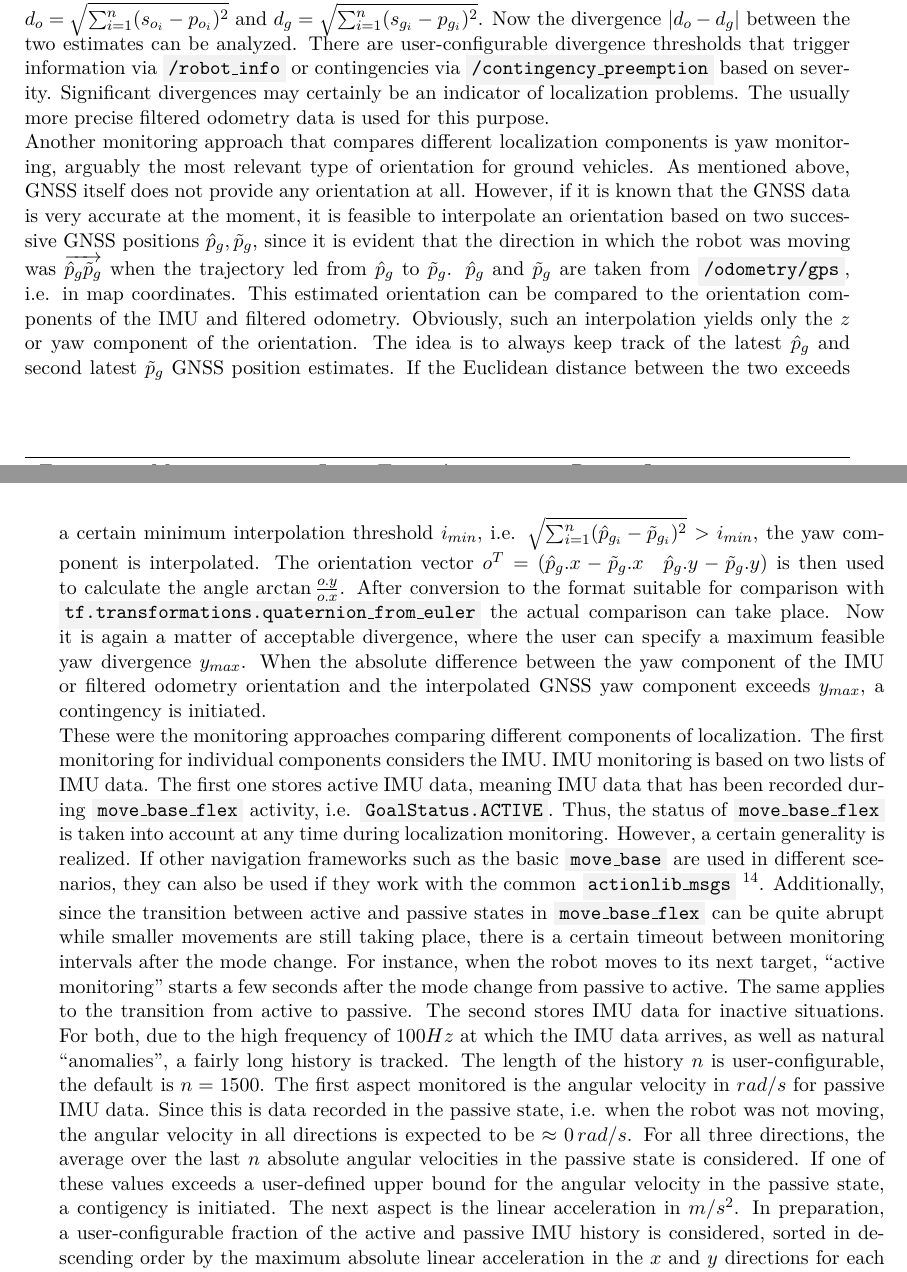
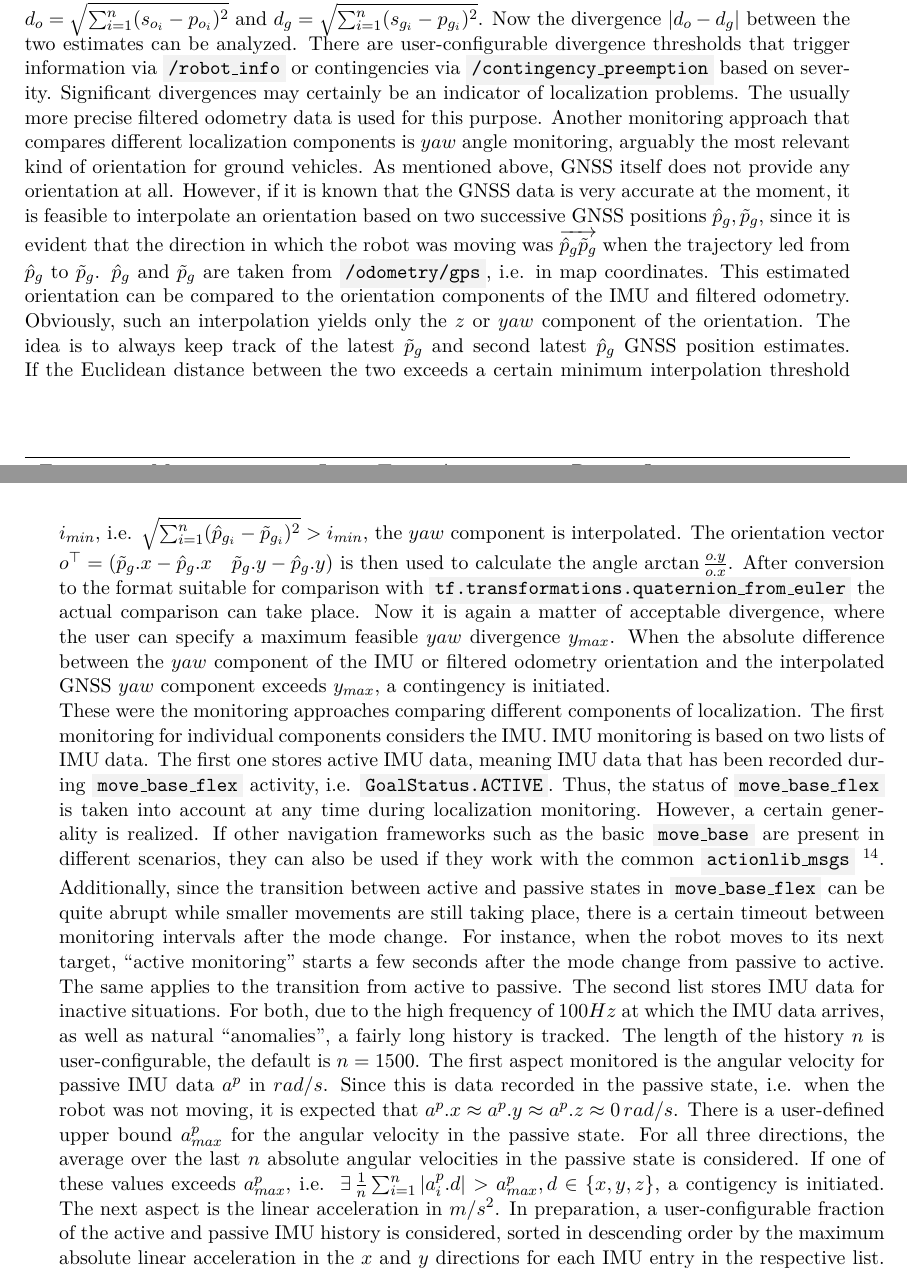
Before and after one commit to tbohne/msc, a LaTeX thesis (thesis/thesis.tex): two parts of pages 55 and 56 of 73, joined at a grey line, cut so that both start at the same text. Compiled offline with pdfLaTeX.

Commit message:
refine localization section

```diff
--- a/thesis/thesis.tex
+++ b/thesis/thesis.tex
@@ -1496,31 +1496,32 @@ map coordinates. What should be approximately the same for both, however, is the
 ($p_o, p_g$) at all times. Therefore, one only needs to compare the Euclidean distances between the initial and latest positions for the odometry $d_o$ and for GNSS $d_g$,
 i.e. $d_o = \sqrt{\sum_{i=1}^{n}(s_{o_i} - p_{o_i})^2}$ and $d_g = \sqrt{\sum_{i=1}^{n}(s_{g_i} - p_{g_i})^2}$. Now the divergence $|d_o - d_g|$ between the two estimates can be analyzed.
 There are user-configurable divergence thresholds that trigger information via \code{/robot\_info} or contingencies via \code{/contingency\_preemption} based on severity. Significant
-divergences may certainly be an indicator of localization problems. The usually more precise filtered odometry data is used for this purpose.\newline
-Another monitoring approach that compares different localization components is yaw monitoring, arguably the most relevant type of orientation for ground vehicles.
+divergences may certainly be an indicator of localization problems. The usually more precise filtered odometry data is used for this purpose.
+Another monitoring approach that compares different localization components is $yaw$ angle monitoring, arguably the most relevant kind of orientation for ground vehicles.
 As mentioned above, GNSS itself does not provide any orientation at all. However, if it is known that the GNSS data is very accurate at the moment, it is feasible to interpolate
 an orientation based on two successive GNSS positions $\hat{p}_g, \tilde{p}_g$, since it is evident that the direction in which the robot was moving was
 $\overrightarrow{\hat{p}_g\tilde{p}_g}$ when the trajectory led from $\hat{p}_g$ to $\tilde{p}_g$. $\hat{p}_g$ and $\tilde{p}_g$ are taken from \code{/odometry/gps}, i.e. in map
 coordinates. This estimated orientation can be compared to the orientation components of the
-IMU and filtered odometry. Obviously, such an interpolation yields only the $z$ or yaw component of the orientation. The idea is to always keep track of the latest $\hat{p}_{g}$
-and second latest $\tilde{p}_{g}$ GNSS position estimates. If the Euclidean distance between the two exceeds a certain minimum interpolation threshold $i_{min}$, i.e.
-$\sqrt{\sum_{i=1}^{n}(\hat{p}_{g_{i}} - \tilde{p}_{g_i})^2} > i_{min}$, the yaw component is interpolated. The orientation vector
-$o^{T} = (\hat{p}_{g}.x - \tilde{p}_{g}.x \quad \hat{p}_{g}.y - \tilde{p}_{g}.y)$ is then used to calculate the angle $\arctan{\frac{o.y}{o.x}}$. After conversion to the format
+IMU and filtered odometry. Obviously, such an interpolation yields only the $z$ or $yaw$ component of the orientation. The idea is to always keep track of the latest $\tilde{p}_{g}$
+and second latest $\hat{p}_{g}$ GNSS position estimates. If the Euclidean distance between the two exceeds a certain minimum interpolation threshold $i_{min}$, i.e.
+$\sqrt{\sum_{i=1}^{n}(\hat{p}_{g_{i}} - \tilde{p}_{g_i})^2} > i_{min}$, the $yaw$ component is interpolated. The orientation vector
+$o^{\top} = (\tilde{p}_{g}.x - \hat{p}_{g}.x \quad \tilde{p}_{g}.y - \hat{p}_{g}.y)$ is then used to calculate the angle $\arctan{\frac{o.y}{o.x}}$. After conversion to the format
 suitable for comparison with \code{tf.transformations.quaternion\_from\_euler} the actual comparison can take place. Now it is again a matter of acceptable divergence, where the
-user can specify a maximum feasible yaw divergence $y_{max}$. When the absolute difference between the yaw component of the IMU or filtered odometry orientation and the interpolated GNSS
-yaw component exceeds $y_{max}$, a contingency is initiated.\newline
+user can specify a maximum feasible $yaw$ divergence $y_{max}$. When the absolute difference between the $yaw$ component of the IMU or filtered odometry orientation and the interpolated GNSS
+$yaw$ component exceeds $y_{max}$, a contingency is initiated.\newline
 These were the monitoring approaches comparing different components of localization. The first monitoring for individual components considers the IMU. IMU monitoring is based on two
 lists of IMU data. The first one stores active IMU data, meaning IMU data that has been recorded during \code{move\_base\_flex} activity, i.e. \code{GoalStatus.ACTIVE}.
 Thus, the status of \code{move\_base\_flex} is taken into account at any time during localization monitoring. However, a certain generality is realized.  If other navigation
-frameworks such as the basic \code{move\_base} are used in different scenarios, they can also be used if they work with the common \code{actionlib\_msgs}
+frameworks such as the basic \code{move\_base} are present in different scenarios, they can also be used if they work with the common \code{actionlib\_msgs}
 \footnote{https://wiki.ros.org/actionlib\_msgs}. Additionally, since the transition between active and passive states in \code{move\_base\_flex} can be quite abrupt while smaller
 movements are still taking place, there is a certain timeout between monitoring intervals after the mode change. For instance, when the robot moves to its next target,
-\textquote{active monitoring} starts a few seconds after the mode change from passive to active. The same applies to the transition from active to passive. The second
+\textquote{active monitoring} starts a few seconds after the mode change from passive to active. The same applies to the transition from active to passive. The second list
 stores IMU data for inactive situations. For both, due to the high frequency of $100Hz$ at which the IMU data arrives, as well as natural \textquote{anomalies}, a fairly long
-history is tracked. The length of the history $n$ is user-configurable, the default is $n = 1500$. The first aspect monitored is the angular velocity in $rad/s$ for passive IMU data.
-Since this is data recorded in the passive state, i.e. when the robot was not moving, the angular velocity in all directions is expected to be $\approx 0 \thinspace rad/s$. For all three
-directions, the average over the last $n$ absolute angular velocities in the passive state is considered. If one of these values exceeds a user-defined upper bound for the angular velocity in
-the passive state, a contigency is initiated. The next aspect is the linear acceleration in $m/s^2$. In preparation, a user-configurable fraction of the active and passive IMU
+history is tracked. The length of the history $n$ is user-configurable, the default is $n = 1500$. The first aspect monitored is the angular velocity for passive IMU data $a^p$ in $rad/s$.
+Since this is data recorded in the passive state, i.e. when the robot was not moving, it is expected that $a^p.x \approx a^p.y \approx a^p.z \approx 0 \thinspace rad/s$.
+There is a user-defined upper bound $a^p_{max}$ for the angular velocity in the passive state. For all three directions, the average over the last $n$ absolute angular velocities in
+the passive state is considered. If one of these values exceeds $a^p_{max}$, i.e. $\thinspace \exists \thinspace \frac{1}{n}\sum_{i=1}^{n} |a^p_i.d| > a^p_{max}, d \in \{x, y, z\}$, a contigency is initiated.
+The next aspect is the linear acceleration in $m/s^2$. In preparation, a user-configurable fraction of the active and passive IMU
 history is considered, sorted in descending order by the maximum absolute linear acceleration in the $x$ and $y$ directions for each IMU entry in the respective list.
 For both, the median is taken to obtain a representative value ignoring outliers. To increase reliability, there are again histories with configurable length for these values.
 In summary, these lists contain the median values of a certain fraction of the largest absolute linear acceleration values in $x$ and $y$ directions in the active and passive states.
```
